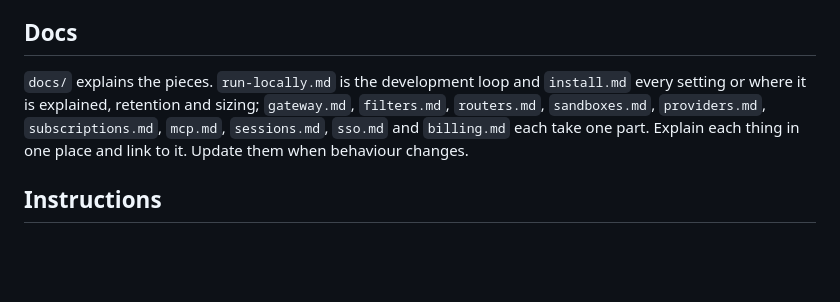
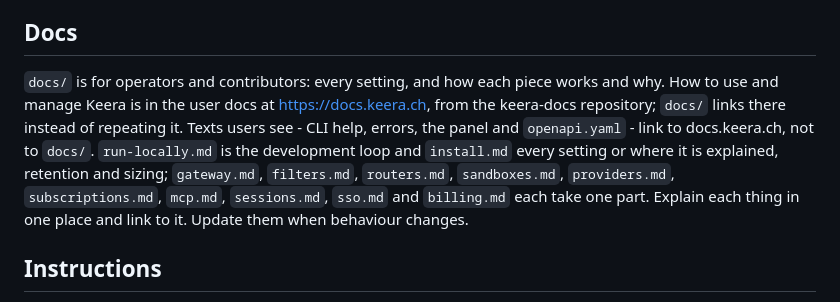
Before and after one commit to bespinian/keera-gateway, a Markdown page: AGENTS.md, the part around the change. Rendered like a GitHub page; blank space fills up the shorter version.

Commit message:
Say where the user docs are

```diff
--- a/AGENTS.md
+++ b/AGENTS.md
@@ -100,12 +100,16 @@ Run `make check` before handing work back.
 
 ## Docs
 
-`docs/` explains the pieces. `run-locally.md` is the development loop and
-`install.md` every setting or where it is explained, retention and sizing;
-`gateway.md`, `filters.md`, `routers.md`, `sandboxes.md`, `providers.md`,
-`subscriptions.md`, `mcp.md`, `sessions.md`, `sso.md` and `billing.md` each
-take one part. Explain each thing
-in one place and link to it. Update them when behaviour changes.
+`docs/` is for operators and contributors: every setting, and how each piece
+works and why. How to use and manage Keera is in the user docs at
+https://docs.keera.ch, from the keera-docs repository; `docs/` links there
+instead of repeating it. Texts users see - CLI help, errors, the panel and
+`openapi.yaml` - link to docs.keera.ch, not to `docs/`. `run-locally.md` is the
+development loop and `install.md` every setting or where it is explained,
+retention and sizing; `gateway.md`, `filters.md`, `routers.md`, `sandboxes.md`,
+`providers.md`, `subscriptions.md`, `mcp.md`, `sessions.md`, `sso.md` and
+`billing.md` each take one part. Explain each thing in one place and link to it.
+Update them when behaviour changes.
 
 ## Instructions
 
```
Also changed, not shown: README.md (+4 -1 lines).
